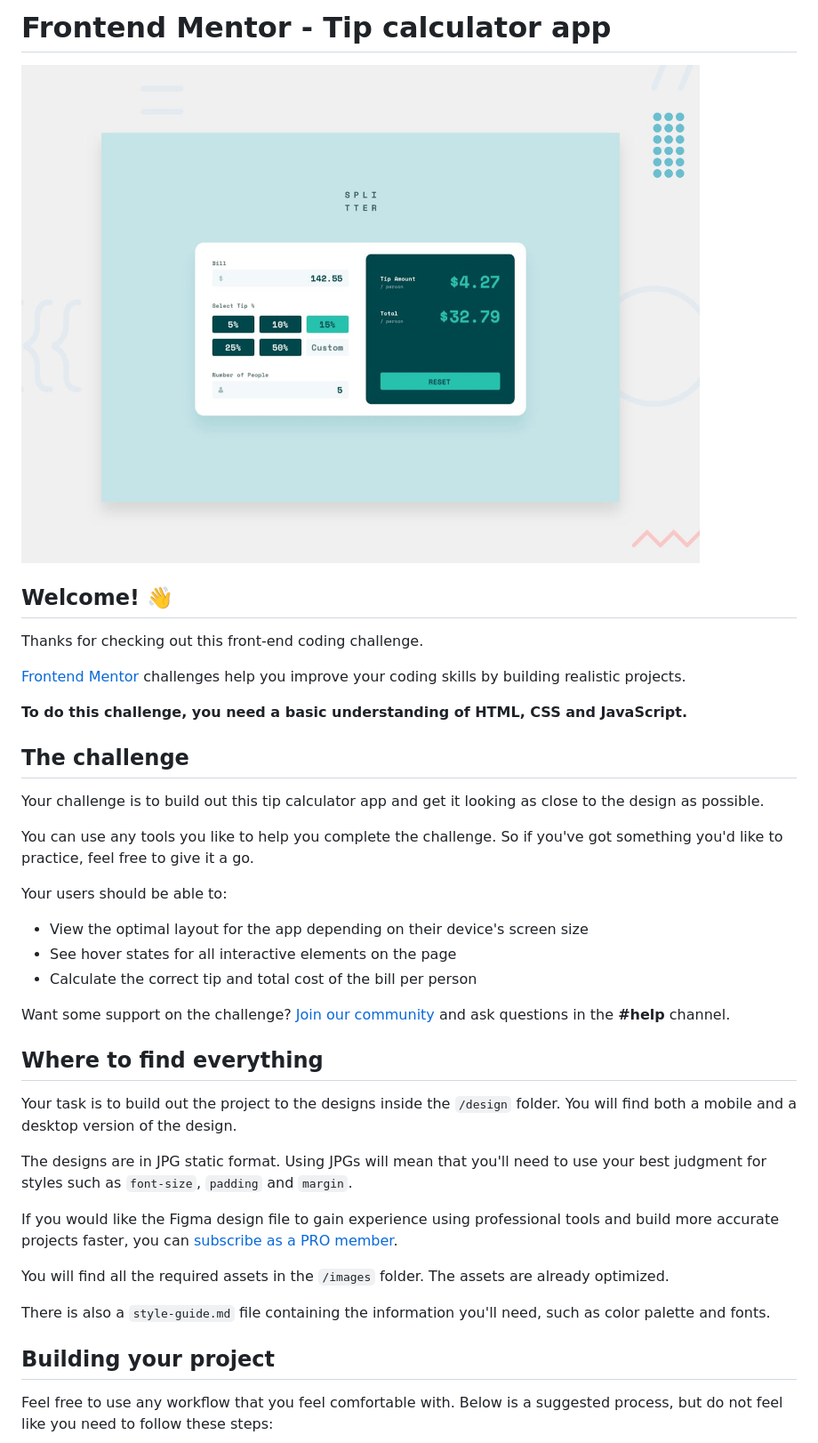
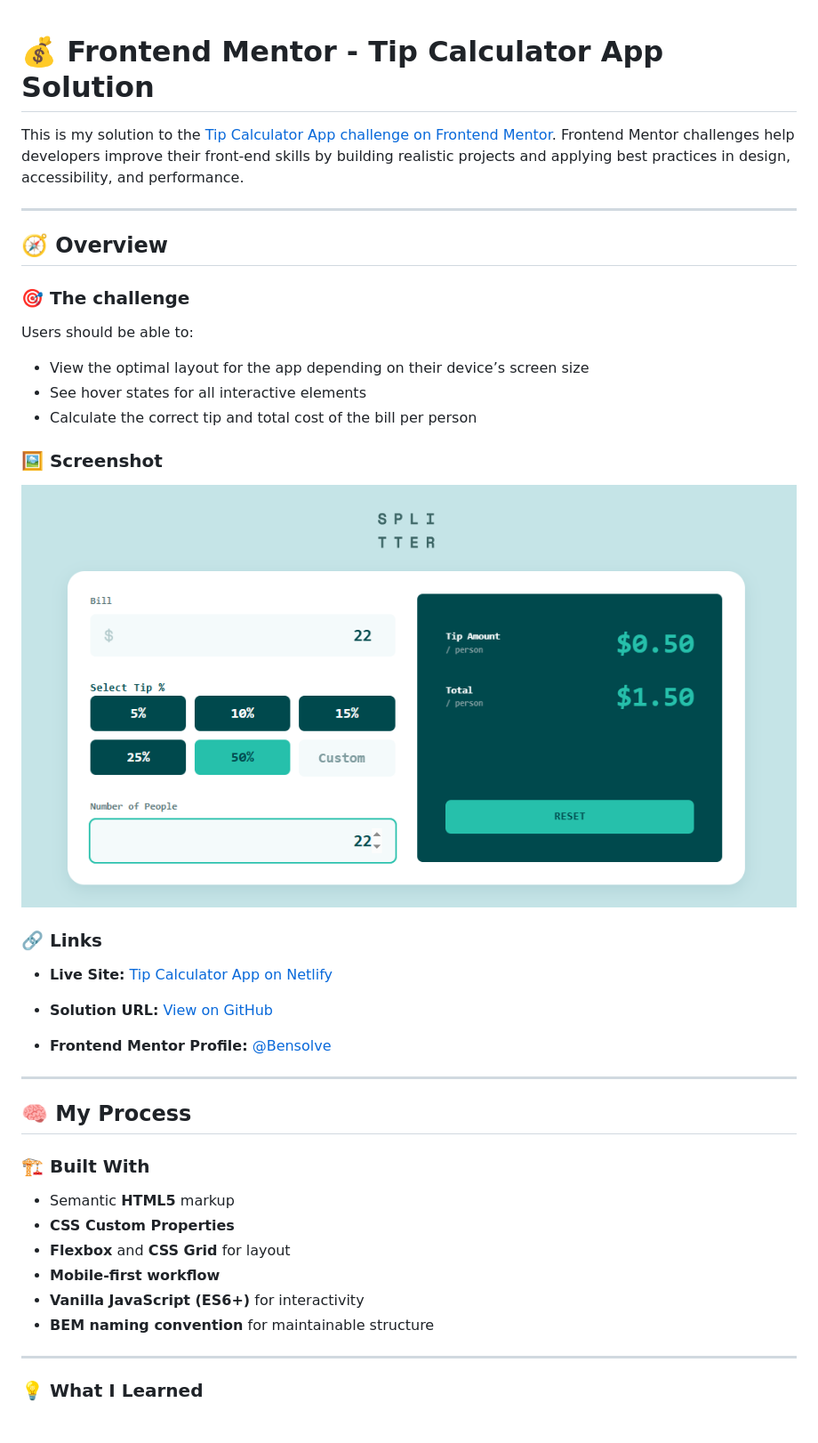
Before and after one commit to Bensolve/tip-calculator-app-main, a Markdown page: README.md, the part around the change printed below. Shown: that part at 89% size. Rendered like a GitHub page; pictures changed too: Screenshot (779).png (added).

Commit message:
feat: finalize Tip Calculator App with polish, accessibility improvements, and solution retrospective

```diff
--- a/README.md
+++ b/README.md
@@ -1,42 +1,47 @@
-# Frontend Mentor - Tip calculator app
 
-![Design preview for the Tip calculator app coding challenge](./preview.jpg)
 
-## Welcome! 👋
+# 💰 Frontend Mentor - Tip Calculator App Solution
 
-Thanks for checking out this front-end coding challenge.
+This is my solution to the [Tip Calculator App challenge on Frontend Mentor](https://www.frontendmentor.io/challenges/tip-calculator-app-ugJNGbJUX).
+Frontend Mentor challenges help developers improve their front-end skills by building realistic projects and applying best practices in design, accessibility, and performance.
 
-[Frontend Mentor](https://www.frontendmentor.io) challenges help you improve your coding skills by building realistic projects.
+---
 
-**To do this challenge, you need a basic understanding of HTML, CSS and JavaScript.**
+## 🧭 Overview
 
-## The challenge
+### 🎯 The challenge
 
-Your challenge is to build out this tip calculator app and get it looking as close to the design as possible.
+Users should be able to:
 
-You can use any tools you like to help you complete the challenge. So if you've got something you'd like to practice, feel free to give it a go.
+* View the optimal layout for the app depending on their device’s screen size
+* See hover states for all interactive elements
+* Calculate the correct tip and total cost of the bill per person
 
-Your users should be able to:
+### 🖼️ Screenshot
 
-- View the optimal layout for the app depending on their device's screen size
-- See hover states for all interactive elements on the page
-- Calculate the correct tip and total cost of the bill per person
+![Project Preview](./Screenshot%20(779).png)
 
-Want some support on the challenge? [Join our community](https://www.frontendmentor.io/community) and ask questions in the **#help** channel.
 
-## Where to find everything
+### 🔗 Links
 
-Your task is to build out the project to the designs inside the `/design` folder. You will find both a mobile and a desktop version of the design.
+* **Live Site:** [Tip Calculator App on Netlify](https://tip-calculator-app-main-soln.netlify.app/)
+- **Solution URL:** [View on GitHub](https://github.com/Bensolve/tip-calculator-app-main)
+* **Frontend Mentor Profile:** [@Bensolve](https://www.frontendmentor.io/profile/Bensolve)
 
-The designs are in JPG static format. Using JPGs will mean that you'll need to use your best judgment for styles such as `font-size`, `padding` and `margin`.
+---
 
-If you would like the Figma design file to gain experience using professional tools and build more accurate projects faster, you can [subscribe as a PRO member](https://www.frontendmentor.io/pro).
+## 🧠 My Process
 
-You will find all the required assets in the `/images` folder. The assets are already optimized.
+### 🏗️ Built With
 
-There is also a `style-guide.md` file containing the information you'll need, such as color palette and fonts.
+* Semantic **HTML5** markup
+* **CSS Custom Properties**
+* **Flexbox** and **CSS Grid** for layout
+* **Mobile-first workflow**
+* **Vanilla JavaScript (ES6+)** for interactivity
+* **BEM naming convention** for maintainable structure
 
-## Building your project
+---
 
-Feel free to use any workflow that you feel comfortable with. Below is a suggested process, but do not feel like you need to follow these steps:
+### 💡 What I Learned
 
```
Also changed, not shown: other parts of README.md (+33 -31 lines), README-instrustions.md (added, +93 -0 lines), README-template.md (deleted, +0 -112 lines), 2 other files.
